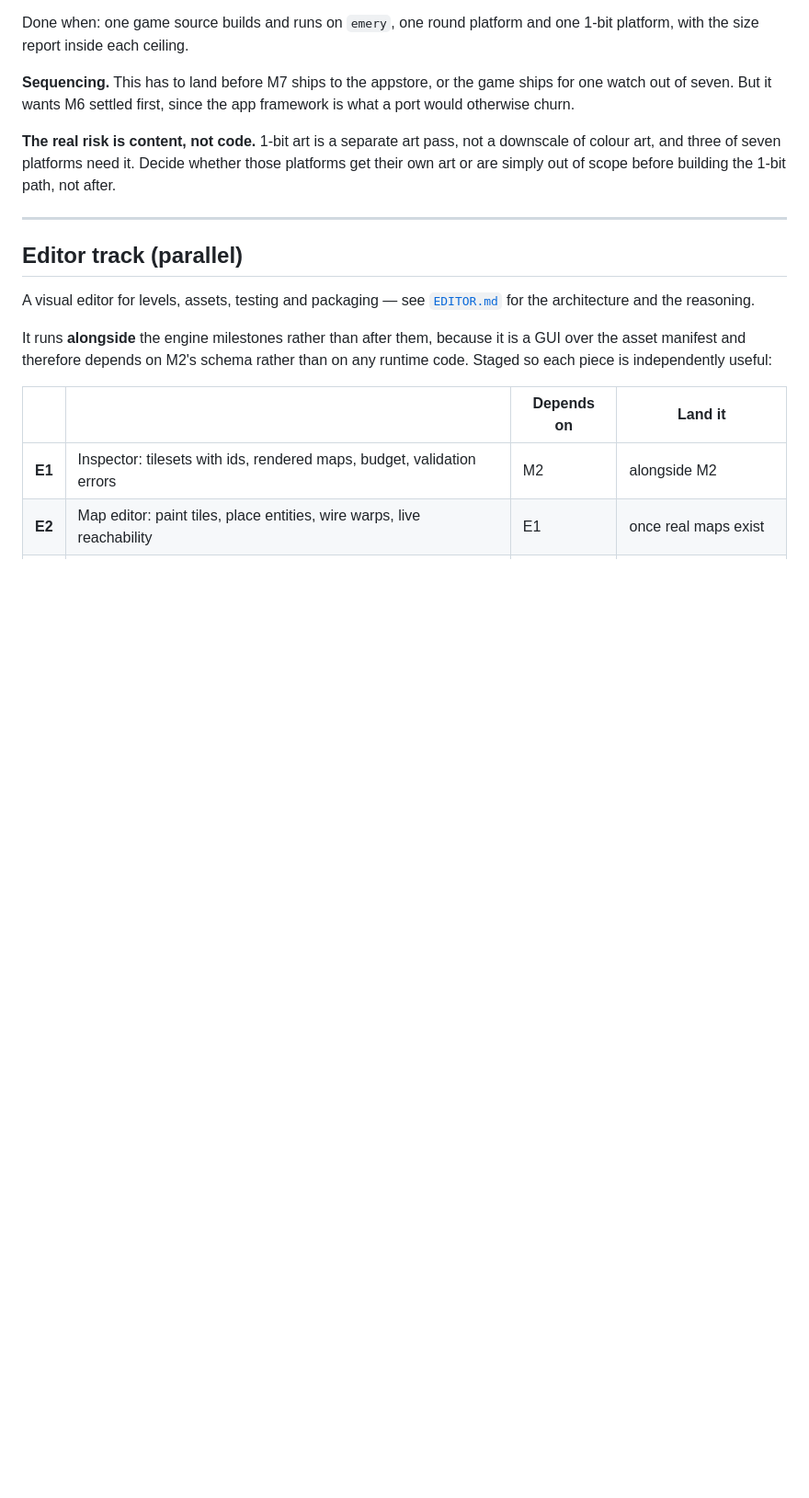
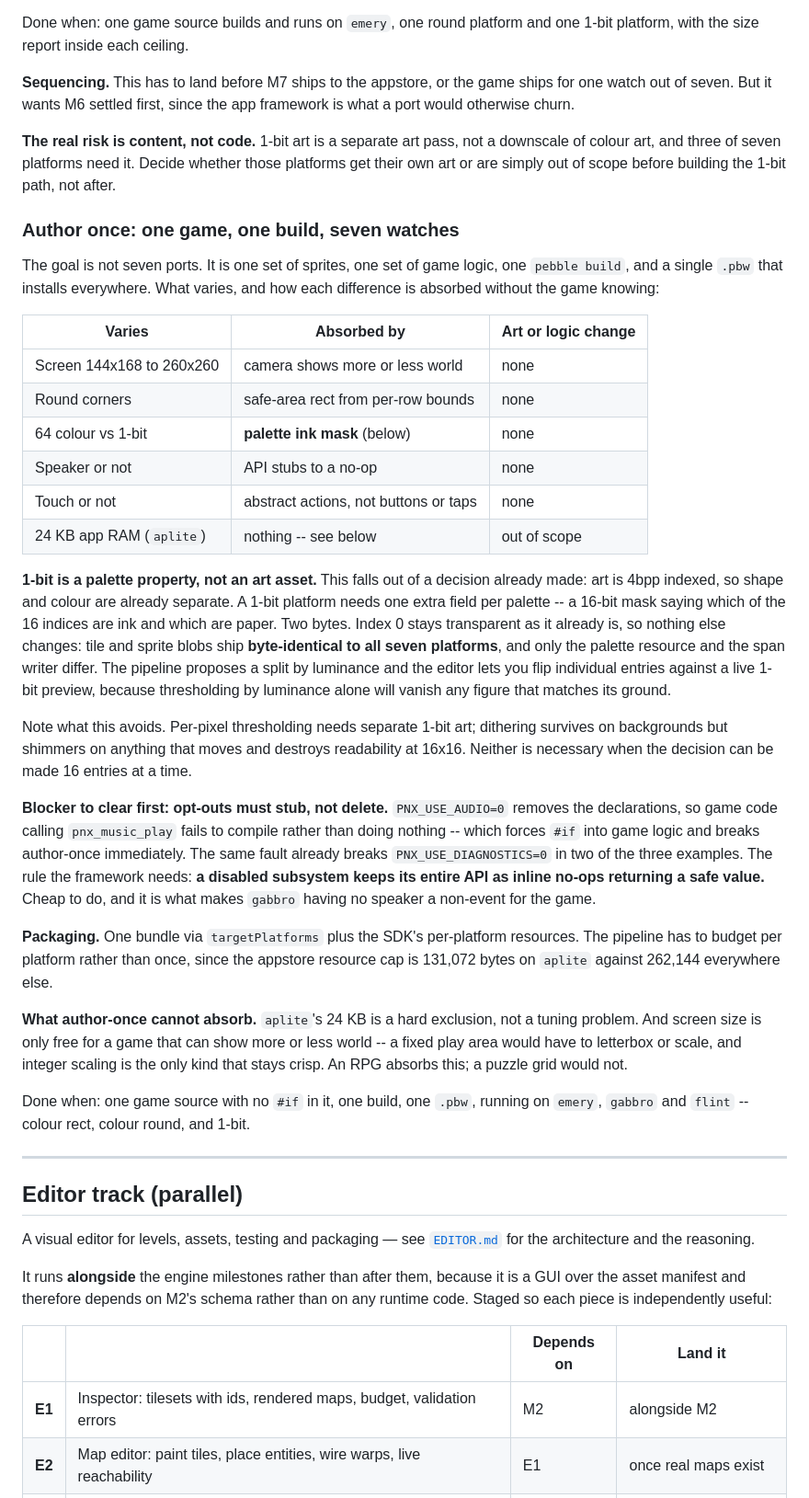
Before and after one commit to X64Tyko/pebblnyx, a Markdown page: docs/ROADMAP.md, the part around the change. Shown at 92% size. Rendered like a GitHub page; blank space fills up the shorter version.

Commit message:
Roadmap: state the author-once requirement in M9
M9 described porting the engine to seven platforms, which is not the goal. The goal is one
set of sprites, one set of game logic, one build, and a bundle that installs everywhere.

The interesting consequence is that 1-bit stops being an art problem. Art is 4bpp indexed,
so shape and colour are already separate -- which means a 1-bit platform needs one extra
field per palette, a 16-bit mask marking which indices are ink and which are paper. Two
bytes. Index 0 stays transparent, so tile and sprite blobs ship byte-identical to all seven
platforms and only the palette resource and the span writer differ.

That replaces the two approaches that would have forced separate art: per-pixel thresholding
needs a second art pass, and dithering shimmers on anything that moves. Neither is needed
when the decision is made 16 entries at a time, with the editor previewing it.

Records the blocker found while checking this. PNX_USE_AUDIO=0 removes the declarations
rather than stubbing them, so game code calling pnx_music_play fails to compile instead of
doing nothing -- which forces #if into game logic and defeats author-once at the first step.
PNX_USE_DIAGNOSTICS=0 already breaks two of the three examples the same way. The rule this
implies is written down: a disabled subsystem keeps its whole API as inline no-ops.

Also names what author-once cannot absorb, so it is not discovered later: aplite's 24KB is a
hard exclusion, and free screen scaling only works for a game that can show more or less
world.

```diff
--- a/docs/ROADMAP.md
+++ b/docs/ROADMAP.md
@@ -294,6 +294,54 @@ would otherwise churn.
 colour art, and three of seven platforms need it. Decide whether those platforms get their
 own art or are simply out of scope before building the 1-bit path, not after.
 
+### Author once: one game, one build, seven watches
+
+The goal is not seven ports. It is one set of sprites, one set of game logic, one
+`pebble build`, and a single `.pbw` that installs everywhere. What varies, and how each
+difference is absorbed without the game knowing:
+
+| Varies | Absorbed by | Art or logic change |
+|---|---|---|
+| Screen 144x168 to 260x260 | camera shows more or less world | none |
+| Round corners | safe-area rect from per-row bounds | none |
+| 64 colour vs 1-bit | **palette ink mask** (below) | none |
+| Speaker or not | API stubs to a no-op | none |
+| Touch or not | abstract actions, not buttons or taps | none |
+| 24 KB app RAM (`aplite`) | nothing -- see below | out of scope |
+
+**1-bit is a palette property, not an art asset.** This falls out of a decision already
+made: art is 4bpp indexed, so shape and colour are already separate. A 1-bit platform needs
+one extra field per palette -- a 16-bit mask saying which of the 16 indices are ink and which
+are paper. Two bytes. Index 0 stays transparent as it already is, so nothing else changes:
+tile and sprite blobs ship **byte-identical to all seven platforms**, and only the palette
+resource and the span writer differ. The pipeline proposes a split by luminance and the
+editor lets you flip individual entries against a live 1-bit preview, because thresholding
+by luminance alone will vanish any figure that matches its ground.
+
+Note what this avoids. Per-pixel thresholding needs separate 1-bit art; dithering survives
+on backgrounds but shimmers on anything that moves and destroys readability at 16x16. Neither
+is necessary when the decision can be made 16 entries at a time.
+
+**Blocker to clear first: opt-outs must stub, not delete.** `PNX_USE_AUDIO=0` removes the
+declarations, so game code calling `pnx_music_play` fails to compile rather than doing
+nothing -- which forces `#if` into game logic and breaks author-once immediately. The same
+fault already breaks `PNX_USE_DIAGNOSTICS=0` in two of the three examples. The rule the
+framework needs: **a disabled subsystem keeps its entire API as inline no-ops returning a
+safe value.** Cheap to do, and it is what makes `gabbro` having no speaker a non-event for
+the game.
+
+**Packaging.** One bundle via `targetPlatforms` plus the SDK's per-platform resources. The
+pipeline has to budget per platform rather than once, since the appstore resource cap is
+131,072 bytes on `aplite` against 262,144 everywhere else.
+
+**What author-once cannot absorb.** `aplite`'s 24 KB is a hard exclusion, not a tuning
+problem. And screen size is only free for a game that can show more or less world -- a fixed
+play area would have to letterbox or scale, and integer scaling is the only kind that stays
+crisp. An RPG absorbs this; a puzzle grid would not.
+
+Done when: one game source with no `#if` in it, one build, one `.pbw`, running on `emery`,
+`gabbro` and `flint` -- colour rect, colour round, and 1-bit.
+
 ---
 
 ## Editor track (parallel)
```
